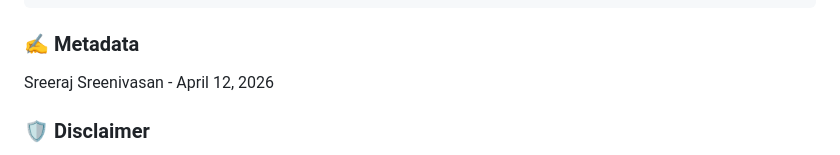
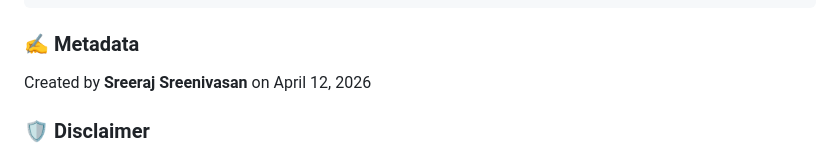
Before and after one commit to mobitrendz/my-b-soup, a Markdown page: README.md, the part around the change. GitHub-like rendering.

````diff
--- a/README.md
+++ b/README.md
@@ -76,7 +76,7 @@ response = requests.get(url, headers=headers)
 ```
 
 ### ✍️ Metadata
-Sreeraj Sreenivasan - April 12, 2026
+Created by **Sreeraj Sreenivasan** on April 12, 2026
 
 ### 🛡️ Disclaimer
 This script is intended for **educational purposes**. Always check a website's robots.txt file and Terms of Service before scraping data in a production environment.
````
